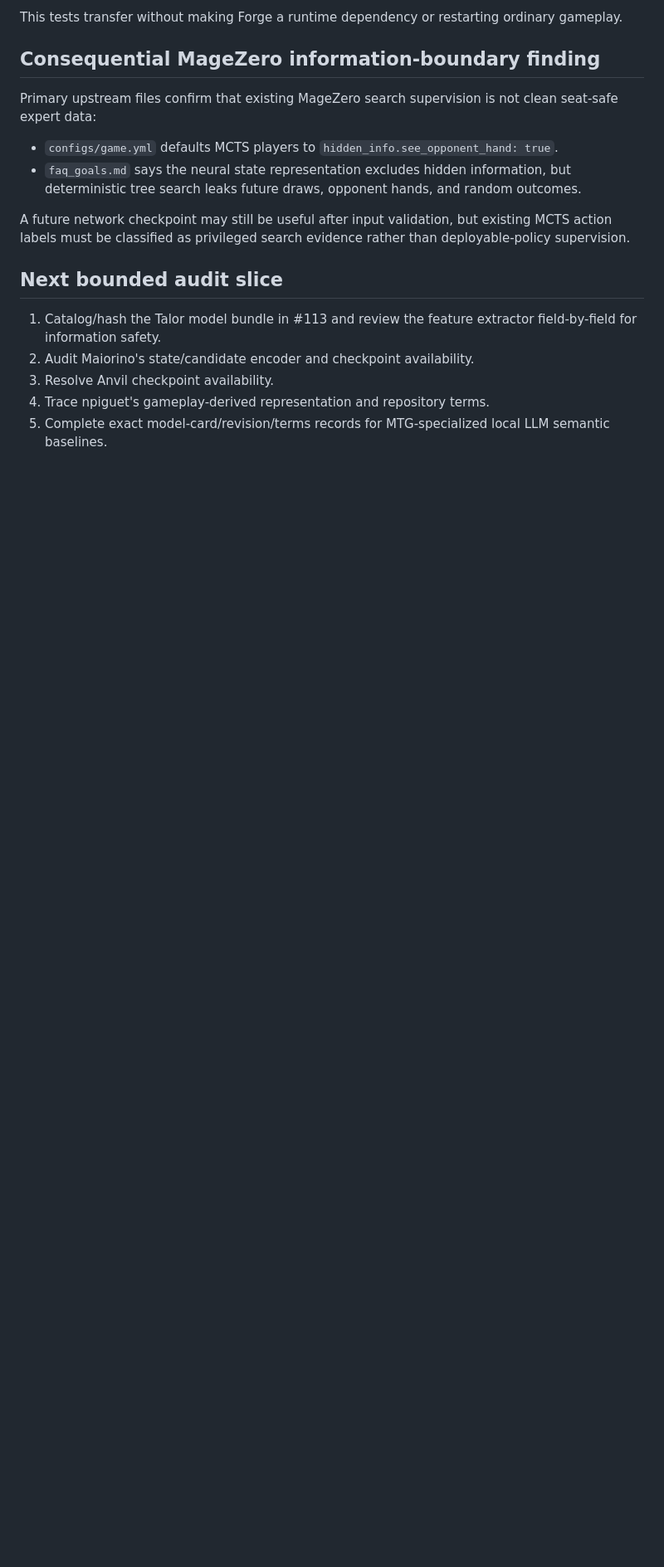
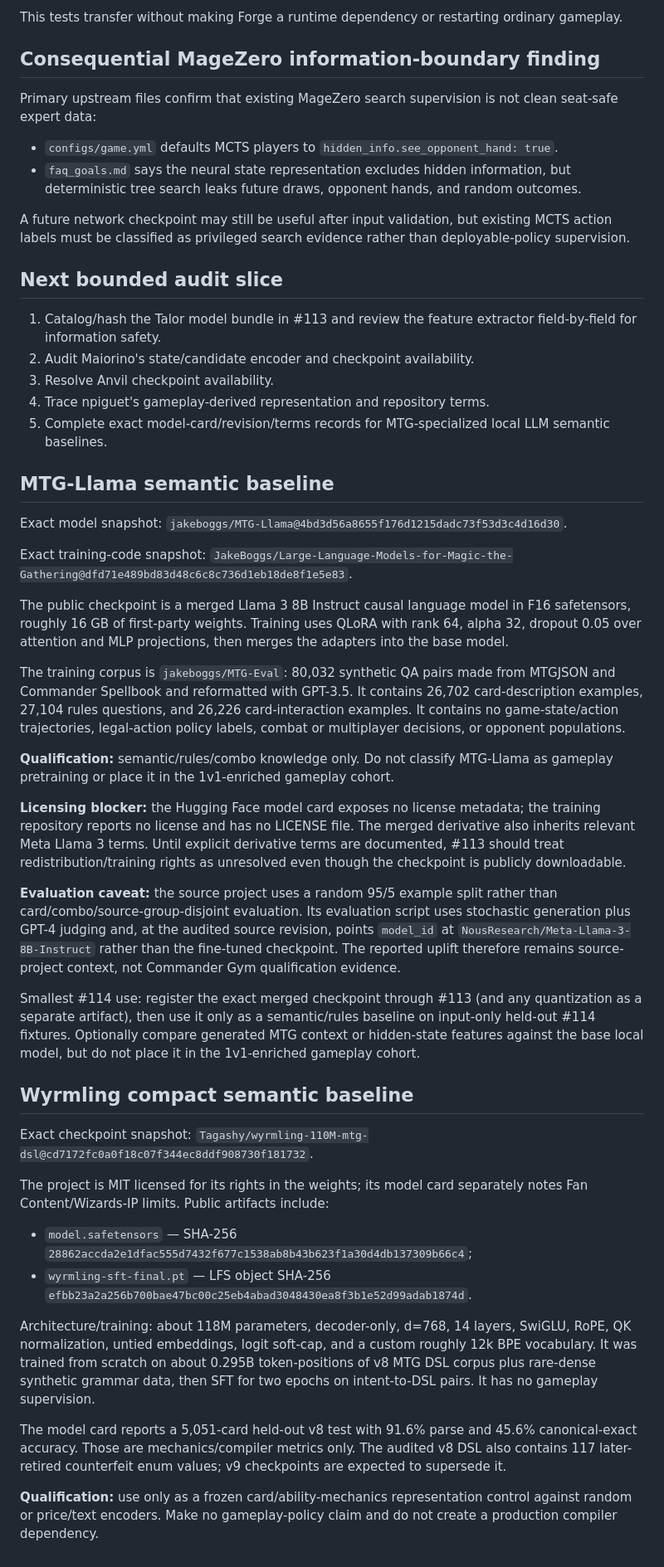
Before and after one commit to Blue42hand/commander-gym, a Markdown page: docs/pretrained-magic-model-audit.md, the part around the change. Shown at 83% size. GitHub-like rendering; blank space fills up the shorter version.

Commit message:
Document MTG-Llama and Wyrmling audit findings

```diff
--- a/docs/pretrained-magic-model-audit.md
+++ b/docs/pretrained-magic-model-audit.md
@@ -63,3 +63,36 @@ A future network checkpoint may still be useful after input validation, but exis
 3. Resolve Anvil checkpoint availability.
 4. Trace npiguet's gameplay-derived representation and repository terms.
 5. Complete exact model-card/revision/terms records for MTG-specialized local LLM semantic baselines.
+
+## MTG-Llama semantic baseline
+
+Exact model snapshot: `jakeboggs/MTG-Llama@4bd3d56a8655f176d1215dadc73f53d3c4d16d30`.
+
+Exact training-code snapshot: `JakeBoggs/Large-Language-Models-for-Magic-the-Gathering@dfd71e489bd83d48c6c8c736d1eb18de8f1e5e83`.
+
+The public checkpoint is a merged Llama 3 8B Instruct causal language model in F16 safetensors, roughly 16 GB of first-party weights. Training uses QLoRA with rank 64, alpha 32, dropout 0.05 over attention and MLP projections, then merges the adapters into the base model.
+
+The training corpus is `jakeboggs/MTG-Eval`: 80,032 synthetic QA pairs made from MTGJSON and Commander Spellbook and reformatted with GPT-3.5. It contains 26,702 card-description examples, 27,104 rules questions, and 26,226 card-interaction examples. It contains no game-state/action trajectories, legal-action policy labels, combat or multiplayer decisions, or opponent populations.
+
+**Qualification:** semantic/rules/combo knowledge only. Do not classify MTG-Llama as gameplay pretraining or place it in the 1v1-enriched gameplay cohort.
+
+**Licensing blocker:** the Hugging Face model card exposes no license metadata; the training repository reports no license and has no LICENSE file. The merged derivative also inherits relevant Meta Llama 3 terms. Until explicit derivative terms are documented, #113 should treat redistribution/training rights as unresolved even though the checkpoint is publicly downloadable.
+
+**Evaluation caveat:** the source project uses a random 95/5 example split rather than card/combo/source-group-disjoint evaluation. Its evaluation script uses stochastic generation plus GPT-4 judging and, at the audited source revision, points `model_id` at `NousResearch/Meta-Llama-3-8B-Instruct` rather than the fine-tuned checkpoint. The reported uplift therefore remains source-project context, not Commander Gym qualification evidence.
+
+Smallest #114 use: register the exact merged checkpoint through #113 (and any quantization as a separate artifact), then use it only as a semantic/rules baseline on input-only held-out #114 fixtures. Optionally compare generated MTG context or hidden-state features against the base local model, but do not place it in the 1v1-enriched gameplay cohort.
+
+## Wyrmling compact semantic baseline
+
+Exact checkpoint snapshot: `Tagashy/wyrmling-110M-mtg-dsl@cd7172fc0a0f18c07f344ec8ddf908730f181732`.
+
+The project is MIT licensed for its rights in the weights; its model card separately notes Fan Content/Wizards-IP limits. Public artifacts include:
+
+- `model.safetensors` — SHA-256 `28862accda2e1dfac555d7432f677c1538ab8b43b623f1a30d4db137309b66c4`;
+- `wyrmling-sft-final.pt` — LFS object SHA-256 `efbb23a2a256b700bae47bc00c25eb4abad3048430ea8f3b1e52d99adab1874d`.
+
+Architecture/training: about 118M parameters, decoder-only, d=768, 14 layers, SwiGLU, RoPE, QK normalization, untied embeddings, logit soft-cap, and a custom roughly 12k BPE vocabulary. It was trained from scratch on about 0.295B token-positions of v8 MTG DSL corpus plus rare-dense synthetic grammar data, then SFT for two epochs on intent-to-DSL pairs. It has no gameplay supervision.
+
+The model card reports a 5,051-card held-out v8 test with 91.6% parse and 45.6% canonical-exact accuracy. Those are mechanics/compiler metrics only. The audited v8 DSL also contains 117 later-retired counterfeit enum values; v9 checkpoints are expected to supersede it.
+
+**Qualification:** use only as a frozen card/ability-mechanics representation control against random or price/text encoders. Make no gameplay-policy claim and do not create a production compiler dependency.
```
